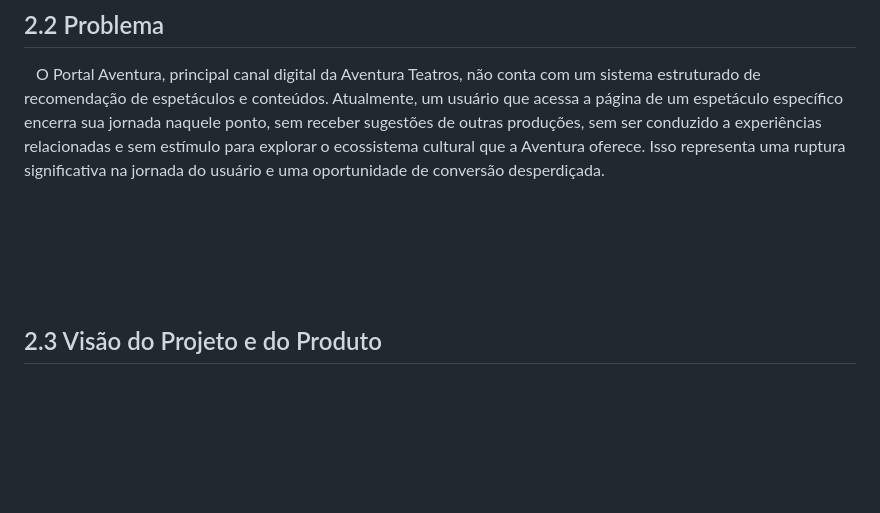
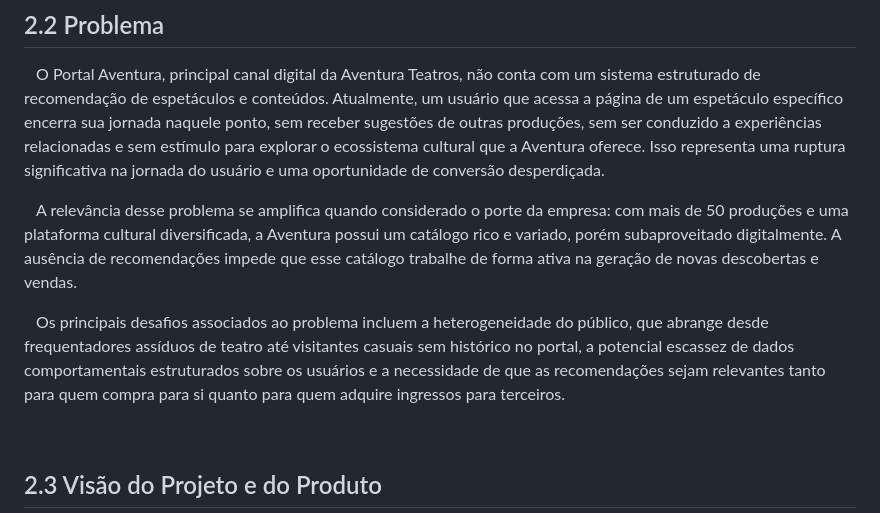
Before and after one commit to jjalmeidadev/spotlight, a Markdown page: documentos/Projeto.md, the part around the change. Drawn GitHub-style; blank space fills up the shorter version.

Commit message:
docs: adiciona desafios e relevancia do contexto do problema

```diff
--- a/documentos/Projeto.md
+++ b/documentos/Projeto.md
@@ -167,9 +167,16 @@ de outras produções, sem ser conduzido a experiências relacionadas e sem est
 explorar o ecossistema cultural que a Aventura oferece. Isso representa uma ruptura
 significativa na jornada do usuário e uma oportunidade de conversão desperdiçada.
 
-&emsp;
+&emsp;A relevância desse problema se amplifica quando considerado o porte da empresa: com mais de
+50 produções e uma plataforma cultural diversificada, a Aventura possui um catálogo rico e
+variado, porém subaproveitado digitalmente. A ausência de recomendações impede que esse
+catálogo trabalhe de forma ativa na geração de novas descobertas e vendas.
 
-&emsp;
+&emsp;Os principais desafios associados ao problema incluem a heterogeneidade do público, que
+abrange desde frequentadores assíduos de teatro até visitantes casuais sem histórico no
+portal, a potencial escassez de dados comportamentais estruturados sobre os usuários e a
+necessidade de que as recomendações sejam relevantes tanto para quem compra para si quanto
+para quem adquire ingressos para terceiros.
 
 &emsp;
 
```
